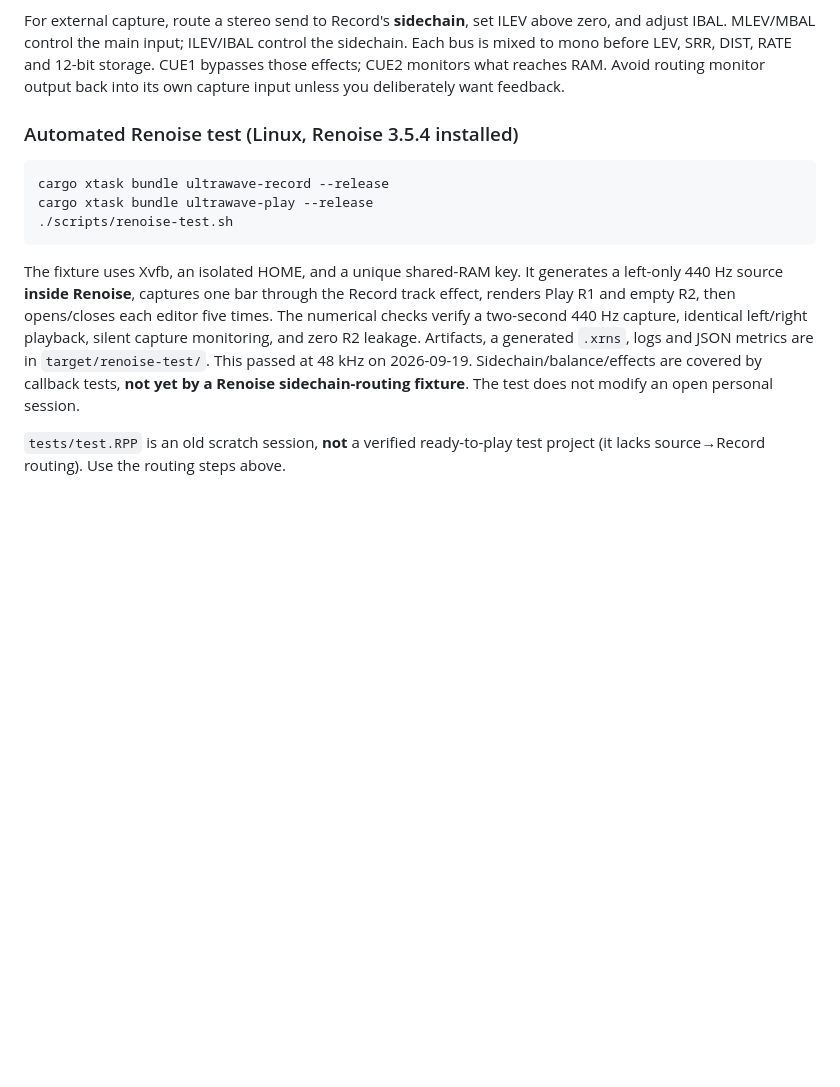
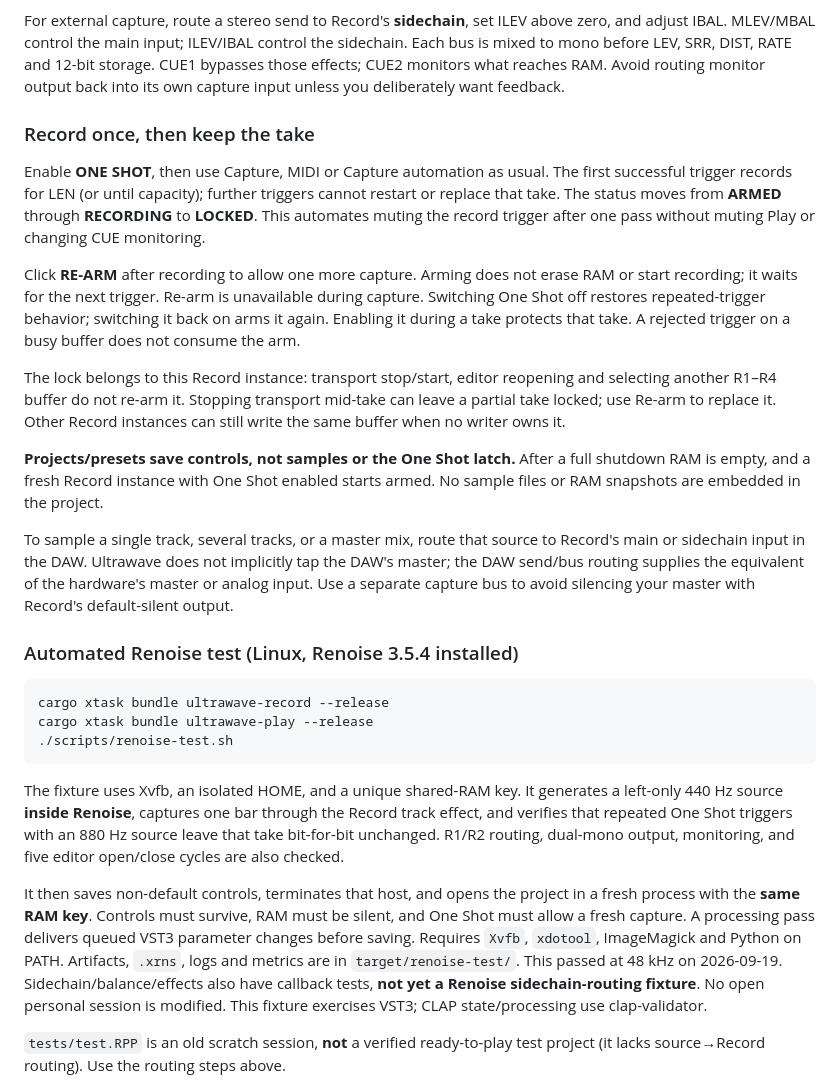
Before and after one commit to EphemeralDSP/ultrawave, a Markdown page: README.md, the part around one of its changes. Drawn GitHub-style; blank space fills up the shorter version.

````diff
--- a/README.md
+++ b/README.md
@@ -189,6 +190,35 @@ the sidechain. Each bus is mixed to mono before LEV, SRR, DIST, RATE and 12-bit
 storage. CUE1 bypasses those effects; CUE2 monitors what reaches RAM. Avoid routing
 monitor output back into its own capture input unless you deliberately want feedback.
 
+### Record once, then keep the take
+
+Enable **ONE SHOT**, then use Capture, MIDI or Capture automation as usual. The
+first successful trigger records for LEN (or until capacity); further triggers
+cannot restart or replace that take. The status moves from **ARMED** through
+**RECORDING** to **LOCKED**. This automates muting the record trigger after one
+pass without muting Play or changing CUE monitoring.
+
+Click **RE-ARM** after recording to allow one more capture. Arming does not erase
+RAM or start recording; it waits for the next trigger. Re-arm is unavailable
+during capture. Switching One Shot off restores repeated-trigger behavior;
+switching it back on arms it again. Enabling it during a take protects that take.
+A rejected trigger on a busy buffer does not consume the arm.
+
+The lock belongs to this Record instance: transport stop/start, editor reopening
+and selecting another R1–R4 buffer do not re-arm it. Stopping transport mid-take
+can leave a partial take locked; use Re-arm to replace it. Other Record instances
+can still write the same buffer when no writer owns it.
+
+**Projects/presets save controls, not samples or the One Shot latch.** After a
+full shutdown RAM is empty, and a fresh Record instance with One Shot enabled
+starts armed. No sample files or RAM snapshots are embedded in the project.
+
+To sample a single track, several tracks, or a master mix, route that source to
+Record's main or sidechain input in the DAW. Ultrawave does not implicitly tap the
+DAW's master; the DAW send/bus routing supplies the equivalent of the hardware's
+master or analog input. Use a separate capture bus to avoid silencing your master
+with Record's default-silent output.
+
 ### Automated Renoise test (Linux, Renoise 3.5.4 installed)
 
 ```bash
@@ -199,12 +229,18 @@ cargo xtask bundle ultrawave-play --release
 
 The fixture uses Xvfb, an isolated HOME, and a unique shared-RAM key. It generates
 a left-only 440 Hz source **inside Renoise**, captures one bar through the Record
-track effect, renders Play R1 and empty R2, then opens/closes each editor five times.
-The numerical checks verify a two-second 440 Hz capture, identical left/right
-playback, silent capture monitoring, and zero R2 leakage. Artifacts, a generated
-`.xrns`, logs and JSON metrics are in `target/renoise-test/`. This passed at 48 kHz
-on 2026-09-19. Sidechain/balance/effects are covered by callback tests, **not yet by
-a Renoise sidechain-routing fixture**. The test does not modify an open personal session.
+track effect, and verifies that repeated One Shot triggers with an 880 Hz source
+leave that take bit-for-bit unchanged. R1/R2 routing, dual-mono output, monitoring,
+and five editor open/close cycles are also checked.
+
+It then saves non-default controls, terminates that host, and opens the project
+in a fresh process with the **same RAM key**. Controls must survive, RAM must be
+silent, and One Shot must allow a fresh capture. A processing pass delivers queued
+VST3 parameter changes before saving. Requires `Xvfb`, `xdotool`, ImageMagick and
+Python on PATH. Artifacts, `.xrns`, logs and metrics are in `target/renoise-test/`.
+This passed at 48 kHz on 2026-09-19. Sidechain/balance/effects also have callback
+tests, **not yet a Renoise sidechain-routing fixture**. No open personal session
+is modified. This fixture exercises VST3; CLAP state/processing use clap-validator.
 
 `tests/test.RPP` is an old scratch session, **not** a verified ready-to-play test
 project (it lacks source→Record routing). Use the routing steps above.
````
Also changed, not shown: other parts of README.md (+1 -0 lines), screenshots/ultrawave_record.png, 8 other files.
